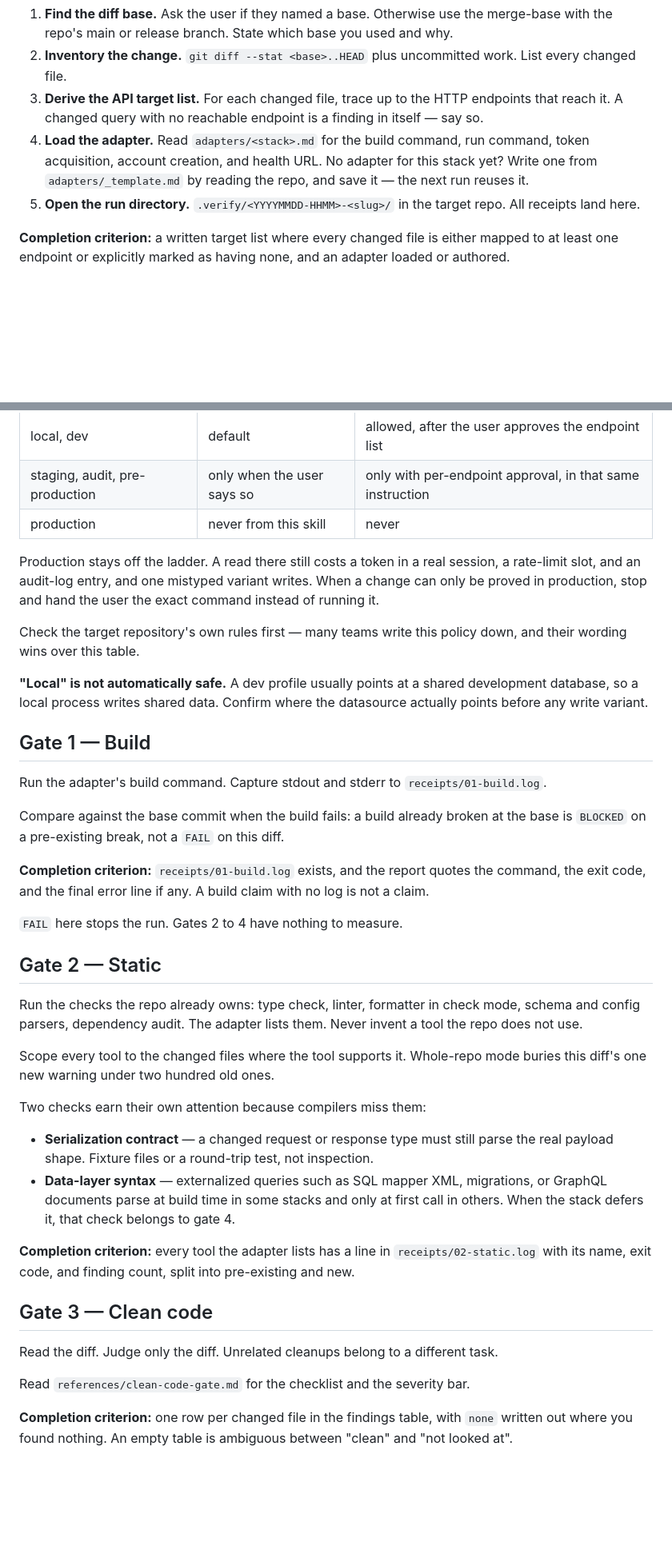
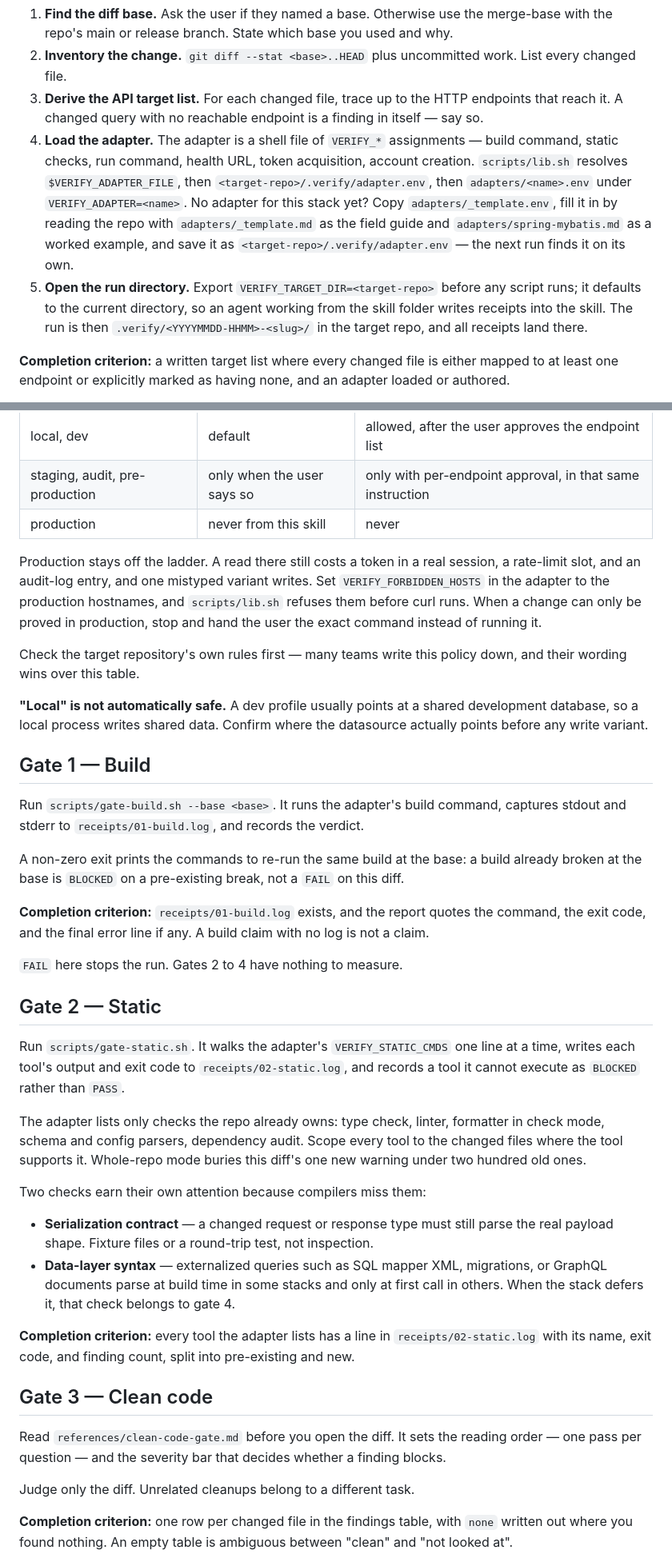
Before and after one commit to cskwork/verify-skill, a Markdown page: SKILL.md, 2 parts joined by grey strips. Shown at 80% size. GitHub-like rendering; blank space fills up the shorter version.

Commit message:
docs(skill): 실제 스크립트·어댑터 계약에 맞춰 SKILL.md 정리
적대적 리뷰에서 살아남은 지적 9건을 반영. 삭제 없이 동일 줄 수 유지.

D1 description: 5개 게이트 워크플로 요약을 제거하고 3인칭 정체성 한 줄로 교체. 트리거 목록은 그대로.
D8 Phase 0-4: 존재하지 않는 adapters/<stack>.md 대신 vf_load_adapter의 실제 해석 순서와 저장 경로를 명시.
D8 Phase 0-5: VERIFY_TARGET_DIR export 지시 추가. 기본값이 $PWD라 스킬 폴더에 리시트가 쌓이던 문제.
D8/D5 환경 사다리: VERIFY_FORBIDDEN_HOSTS와 lib.sh의 실제 차단을 명시해 금지 문구에 실행 수단을 붙임.
D7 Gate 1: scripts/gate-build.sh --base 로 대체. stdin 격리·verdict 기록·base 재실행 안내를 되찾음.
D7 Gate 2: scripts/gate-static.sh 로 대체. 미설치 도구를 BLOCKED로 기록하는 동작을 명시.
D4/D5 Gate 2: "Never invent a tool..." 금지문 삭제. 같은 문단 첫 문장이 이미 긍정형으로 같은 말을 함.
D2 Gate 3: clean-code-gate.md 포인터를 diff 열기 전으로 이동. 그 문서의 내용이 읽기 순서라서.
D3 Gate 4c: 완료 기준 추가. 역할별 실계정 확보 또는 BLOCKED 명시.
D8/D2 Gate 4d: scripts/run-scenarios.sh 와 <run>/scenarios/ JSON 스위트를 표면화.

검증: scripts/selftest.sh 22/22 통과.

```diff
--- a/SKILL.md
+++ b/SKILL.md
@@ -38,8 +38,8 @@ A gate needs a subject. Establish it before running anything.
 1. **Find the diff base.** Ask the user if they named a base. Otherwise use the merge-base with the repo's main or release branch. State which base you used and why.
 2. **Inventory the change.** `git diff --stat <base>..HEAD` plus uncommitted work. List every changed file.
 3. **Derive the API target list.** For each changed file, trace up to the HTTP endpoints that reach it. A changed query with no reachable endpoint is a finding in itself — say so.
-4. **Load the adapter.** Read `adapters/<stack>.md` for the build command, run command, token acquisition, account creation, and health URL. No adapter for this stack yet? Write one from `adapters/_template.md` by reading the repo, and save it — the next run reuses it.
-5. **Open the run directory.** `.verify/<YYYYMMDD-HHMM>-<slug>/` in the target repo. All receipts land here.
+4. **Load the adapter.** The adapter is a shell file of `VERIFY_*` assignments — build command, static checks, run command, health URL, token acquisition, account creation. `scripts/lib.sh` resolves `$VERIFY_ADAPTER_FILE`, then `<target-repo>/.verify/adapter.env`, then `adapters/<name>.env` under `VERIFY_ADAPTER=<name>`. No adapter for this stack yet? Copy `adapters/_template.env`, fill it in by reading the repo with `adapters/_template.md` as the field guide and `adapters/spring-mybatis.md` as a worked example, and save it as `<target-repo>/.verify/adapter.env` — the next run finds it on its own.
+5. **Open the run directory.** Export `VERIFY_TARGET_DIR=<target-repo>` before any script runs; it defaults to the current directory, so an agent working from the skill folder writes receipts into the skill. The run is then `.verify/<YYYYMMDD-HHMM>-<slug>/` in the target repo, and all receipts land there.
 
 **Completion criterion:** a written target list where every changed file is either mapped to at least one endpoint or explicitly marked as having none, and an adapter loaded or authored.
 
@@ -55,7 +55,7 @@ Gate 4 calls a real service, so name the target environment in the plan and hold
 | staging, audit, pre-production | only when the user says so | only with per-endpoint approval, in that same instruction |
 | production | never from this skill | never |
 
-Production stays off the ladder. A read there still costs a token in a real session, a rate-limit slot, and an audit-log entry, and one mistyped variant writes. When a change can only be proved in production, stop and hand the user the exact command instead of running it.
+Production stays off the ladder. A read there still costs a token in a real session, a rate-limit slot, and an audit-log entry, and one mistyped variant writes. Set `VERIFY_FORBIDDEN_HOSTS` in the adapter to the production hostnames, and `scripts/lib.sh` refuses them before curl runs. When a change can only be proved in production, stop and hand the user the exact command instead of running it.
 
 Check the target repository's own rules first — many teams write this policy down, and their wording wins over this table.
 
@@ -63,9 +63,9 @@ Check the target repository's own rules first — many teams write this policy d
 
 ## Gate 1 — Build
 
-Run the adapter's build command. Capture stdout and stderr to `receipts/01-build.log`.
+Run `scripts/gate-build.sh --base <base>`. It runs the adapter's build command, captures stdout and stderr to `receipts/01-build.log`, and records the verdict.
 
-Compare against the base commit when the build fails: a build already broken at the base is `BLOCKED` on a pre-existing break, not a `FAIL` on this diff.
+A non-zero exit prints the commands to re-run the same build at the base: a build already broken at the base is `BLOCKED` on a pre-existing break, not a `FAIL` on this diff.
 
 **Completion criterion:** `receipts/01-build.log` exists, and the report quotes the command, the exit code, and the final error line if any. A build claim with no log is not a claim.
 
@@ -73,9 +73,9 @@ Compare against the base commit when the build fails: a build already broken at
 
 ## Gate 2 — Static
 
-Run the checks the repo already owns: type check, linter, formatter in check mode, schema and config parsers, dependency audit. The adapter lists them. Never invent a tool the repo does not use.
+Run `scripts/gate-static.sh`. It walks the adapter's `VERIFY_STATIC_CMDS` one line at a time, writes each tool's output and exit code to `receipts/02-static.log`, and records a tool it cannot execute as `BLOCKED` rather than `PASS`.
 
-Scope every tool to the changed files where the tool supports it. Whole-repo mode buries this diff's one new warning under two hundred old ones.
+The adapter lists only checks the repo already owns: type check, linter, formatter in check mode, schema and config parsers, dependency audit. Scope every tool to the changed files where the tool supports it. Whole-repo mode buries this diff's one new warning under two hundred old ones.
 
 Two checks earn their own attention because compilers miss them:
 
@@ -86,9 +86,9 @@ Two checks earn their own attention because compilers miss them:
 
 ## Gate 3 — Clean code
 
-Read the diff. Judge only the diff. Unrelated cleanups belong to a different task.
+Read `references/clean-code-gate.md` before you open the diff. It sets the reading order — one pass per question — and the severity bar that decides whether a finding blocks.
 
-Read `references/clean-code-gate.md` for the checklist and the severity bar.
+Judge only the diff. Unrelated cleanups belong to a different task.
 
 **Completion criterion:** one row per changed file in the findings table, with `none` written out where you found nothing. An empty table is ambiguous between "clean" and "not looked at".
 
```
Also changed, not shown: other parts of SKILL.md (+4 -4 lines).
